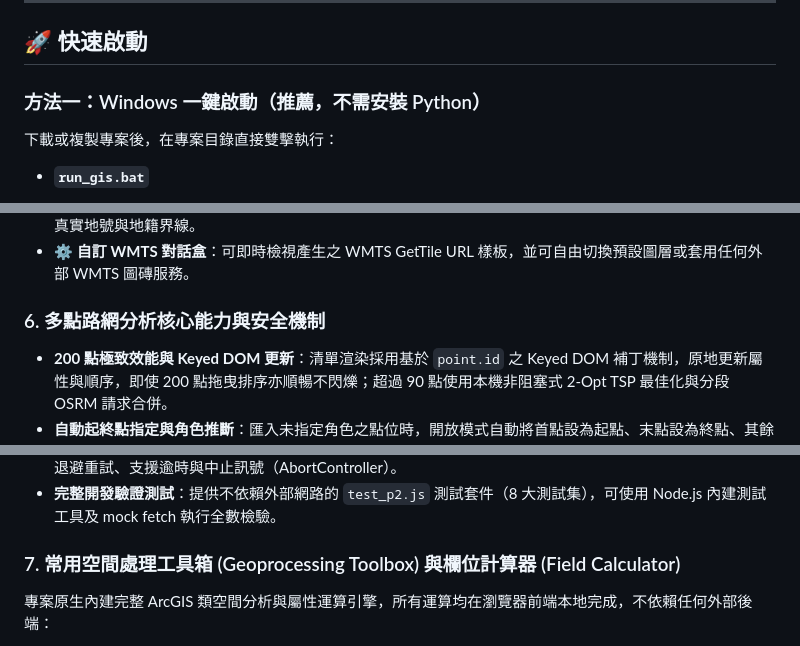
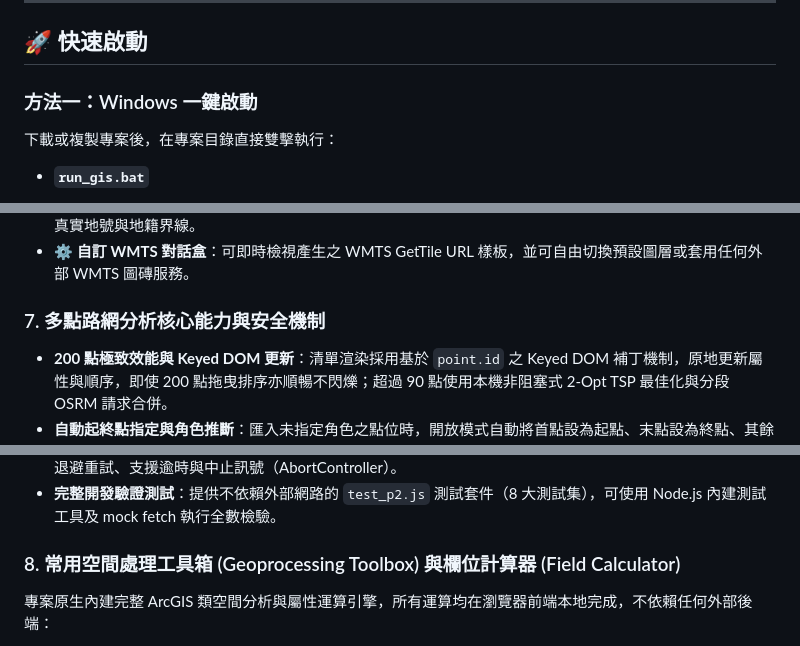
Before and after one commit to Rogerrrrr987/GIS, a Markdown page: README.md, 3 parts joined by grey strips. GitHub-like rendering.

```diff
--- a/README.md
+++ b/README.md
@@ -6,7 +6,7 @@
 
 ## 🚀 快速啟動
 
-### 方法一：Windows 一鍵啟動（推薦，不需安裝 Python）
+### 方法一：Windows 一鍵啟動
 下載或複製專案後，在專案目錄直接雙擊執行：
 - **`run_gis.bat`**
 
@@ -92,7 +80,7 @@ powershell -NoProfile -ExecutionPolicy Bypass -File .\run_gis.ps1
 - 📌 **疊加地籍圖 (NLSC LAND_OPENDATA)**：可隨時一鍵開關透明地籍圖疊加，縮放至第 14 級以上即可檢視真實地號與地籍界線。
 - ⚙️ **自訂 WMTS 對話盒**：可即時檢視產生之 WMTS GetTile URL 樣板，並可自由切換預設圖層或套用任何外部 WMTS 圖磚服務。
 
-### 6. 多點路網分析核心能力與安全機制
+### 7. 多點路網分析核心能力與安全機制
 - **200 點極致效能與 Keyed DOM 更新**：清單渲染採用基於 `point.id` 之 Keyed DOM 補丁機制，原地更新屬性與順序，即使 200 點拖曳排序亦順暢不閃爍；超過 90 點使用本機非阻塞式 2-Opt TSP 最佳化與分段 OSRM 請求合併。
 - **自動起終點指定與角色推斷**：匯入未指定角色之點位時，開放模式自動將首點設為起點、末點設為終點、其餘設為停靠點；環狀模式首點設起點、其餘停靠；單點僅設起點。
 - **雙向角色衝突解決機制**：替換（Replace）與追加（Append）匯入均支援「保留首項 (keep-first)」與「保留末項 (keep-last)」全域策略，預覽階段嚴格保持原資料不可變（Immutable），確認後才套用。
@@ -103,7 +91,7 @@ powershell -NoProfile -ExecutionPolicy Bypass -File .\run_gis.ps1
 - **可靠性網路機制**：HTTP 400 立即拋錯不盲目重試、HTTP 429 解析 `Retry-After`、HTTP 502/503 有界指數退避重試、支援逾時與中止訊號（AbortController）。
 - **完整開發驗證測試**：提供不依賴外部網路的 `test_p2.js` 測試套件（8 大測試集），可使用 Node.js 內建測試工具及 mock fetch 執行全數檢驗。
 
-### 7. 常用空間處理工具箱 (Geoprocessing Toolbox) 與欄位計算器 (Field Calculator)
+### 8. 常用空間處理工具箱 (Geoprocessing Toolbox) 與欄位計算器 (Field Calculator)
 專案原生內建完整 ArcGIS 類空間分析與屬性運算引擎，所有運算均在瀏覽器前端本地完成，不依賴任何外部後端：
 
 - **緩衝區分析 (Buffer)**：
```
Also changed, not shown: other parts of README.md (+7 -19 lines).
